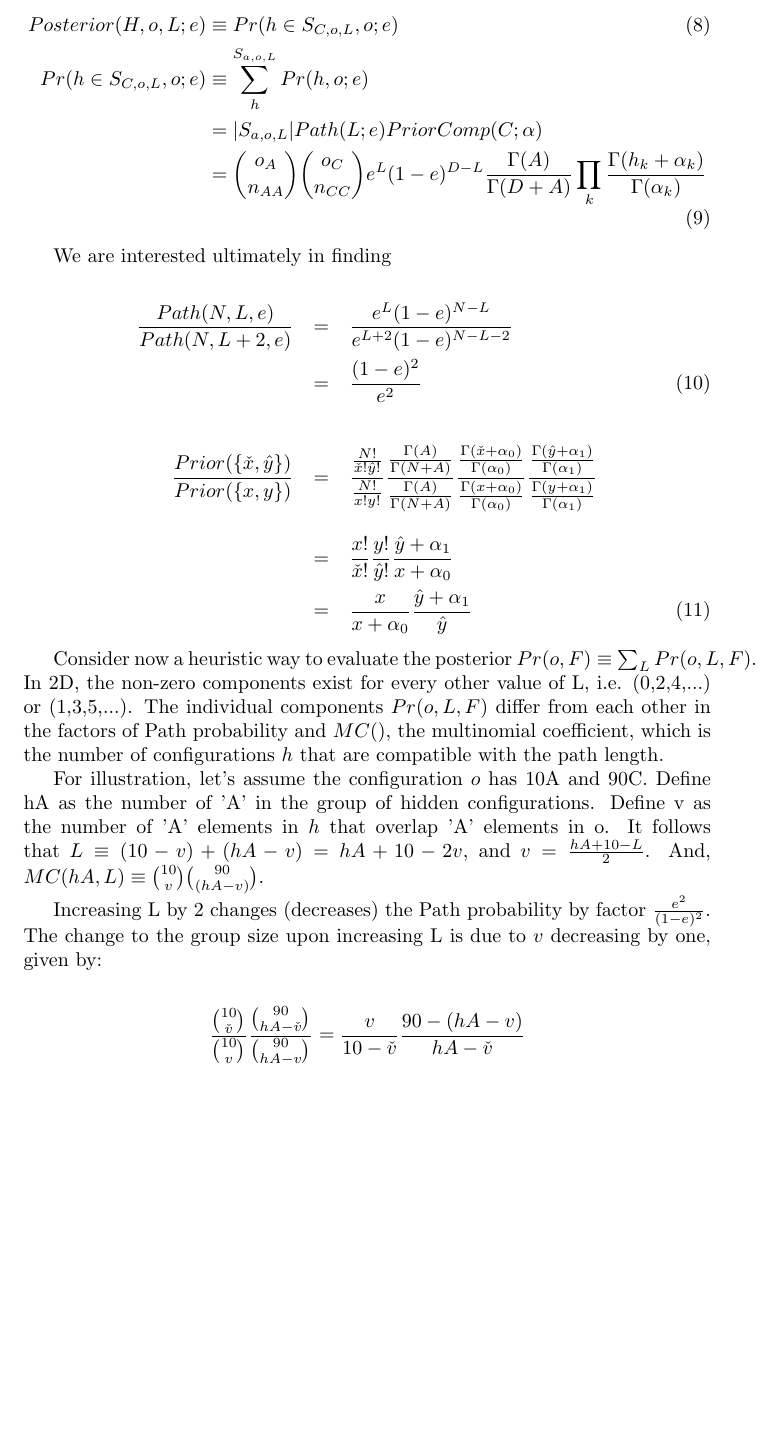
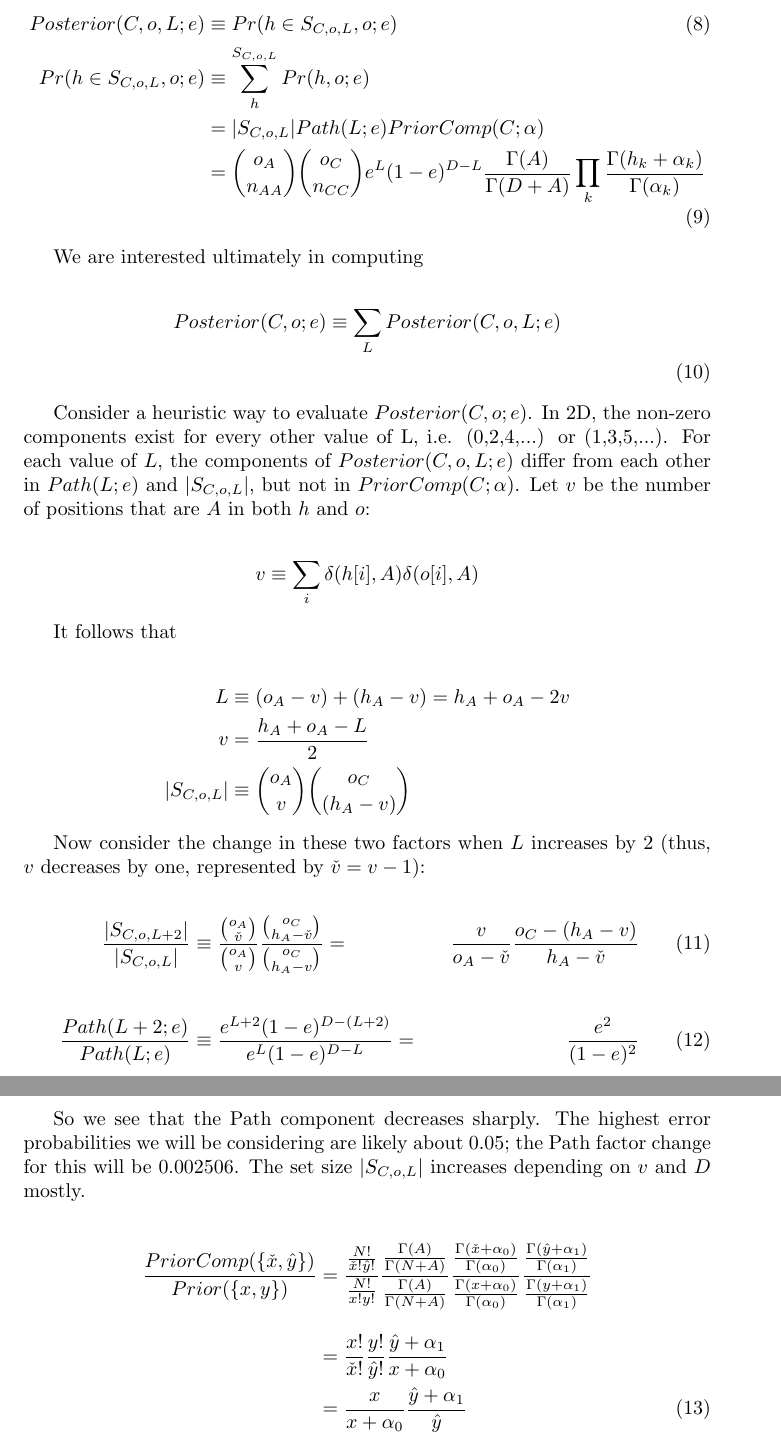
Before and after one commit to hrbigelow/depngs, a LaTeX document (hidden_state.tex): part of page 3 of 3 before the commit and two parts of pages 3 and 4 of 4 after it, the two joined at a grey line, cut so that both start at the same text, the shorter picture padded with empty space. Compiled offline with pdfLaTeX.

Commit message:
progress on hidden_state.tex

```diff
--- a/hidden_state.tex
+++ b/hidden_state.tex
@@ -109,71 +108,79 @@ distance $L$ between $h$ and $o$. So we can write:
 
 \begin{align}
-  Posterior(H,o,L;e) & \equiv Pr(h \in S_{C,o,L},o;e) \\
-  Pr(h \in S_{C,o,L}, o; e) & \equiv \sum_h^{S_{a,o,L}} Pr(h, o; e) \nonumber \\
-  & = |S_{a,o,L}| Path(L;e) PriorComp(C;\alpha) \nonumber \\
+  Posterior(C,o,L;e) & \equiv Pr(h \in S_{C,o,L},o;e) \\
+  Pr(h \in S_{C,o,L}, o; e) & \equiv \sum_h^{S_{C,o,L}} Pr(h,o;e) \nonumber \\
+  & = |S_{C,o,L}| Path(L;e) PriorComp(C;\alpha) \nonumber \\
   & = {o_A \choose n_{AA}}{o_C \choose n_{CC}}
   e^L(1-e)^{D-L}
   \frac{\Gamma(A)}{\Gamma(D+A)}
   \prod_k \frac{\Gamma(h_k+\alpha_k)}{\Gamma(\alpha_k)}
 \end{align}
 
-We are interested ultimately in finding
+We are interested ultimately in computing
 
-
-\begin{eqnarray}
-  \frac{Path(N,L,e)}{Path(N,L+2,e)}
-  & = & \frac{e^L(1-e)^{N-L}}{e^{L+2}(1-e)^{N-L-2}} \nonumber \\
-  & = & \frac{(1-e)^2}{e^2} \\[4ex]
-  \frac{Prior(\{\check{x},\hat{y}\})}{Prior(\{x,y\})}
-  & = &
-    \frac{\frac{N!}{\check{x}!\hat{y}!}}{\frac{N!}{x!y!}}
-    \frac{\frac{\Gamma(A)}{\Gamma(N+A)}}{\frac{\Gamma(A)}{\Gamma(N+A)}}
-    \frac{
-      \frac{\Gamma(\check{x}+\alpha_0)}{\Gamma(\alpha_0)}
-    }{
-      \frac{\Gamma(x+\alpha_0)}{\Gamma(\alpha_0)}
-    }
-    \frac{
-      \frac{\Gamma(\hat{y}+\alpha_1)}{\Gamma(\alpha_1)}
-    }{
-      \frac{\Gamma(y+\alpha_1)}{\Gamma(\alpha_1)}
-    } \nonumber \\[2ex]
-    & = &
-    \frac{x!}{\check{x}!}
-    \frac{y!}{\hat{y}!}
-    \frac{\hat{y}+\alpha_1}{x+\alpha_0} \nonumber \\
-    & = &
-    \frac{x}{x+\alpha_0}
-    \frac{\hat{y}+\alpha_1}{\hat{y}}
-\end{eqnarray}
+\begin{align}
+  Posterior(C,o;e) & \equiv \sum_L Posterior(C,o,L;e) \nonumber \\
+\end{align}
 
 
 
-Consider now a heuristic way to evaluate the posterior $Pr(o,F) \equiv
-\sum_L Pr(o,L,F)$. In 2D, the non-zero components exist for every
-other value of L, i.e. (0,2,4,...) or (1,3,5,...). The individual
-components $Pr(o,L,F)$ differ from each other in the factors of Path
-probability and $MC()$, the multinomial coefficient, which is the number
-of configurations $h$ that are compatible with the path
-length.
 
-For illustration, let's assume the configuration $o$ has 10A and 90C.
-Define hA as the number of 'A' in the group of hidden configurations.
-Define v as the number of 'A' elements in $h$ that overlap 'A'
-elements in o.  It follows that $L \equiv (10-v) + (hA-v) = hA + 10 -
-2v$, and $v = \frac{hA + 10 - L}{2}$.  And, $MC(hA,L) \equiv {10
-  \choose v}{90 \choose (hA-v)}$.
+Consider a heuristic way to evaluate $Posterior(C,o;e)$. In 2D, the
+non-zero components exist for every other value of L, i.e. (0,2,4,...)
+or (1,3,5,...). For each value of $L$, the components of
+$Posterior(C,o,L;e)$ differ from each other in $Path(L;e)$ and
+$|S_{C,o,L}|$, but not in $PriorComp(C;\alpha)$. Let $v$ be the number
+of positions that are $A$ in both $h$ and $o$:
 
-Increasing L by 2 changes (decreases) the Path probability by factor
-$\frac{e^2}{(1-e)^2}$. The change to the group size upon increasing L
-is due to $v$ decreasing by one, given by:
+\begin{align*}
+  v \equiv \sum_i \delta(h[i],A)\delta(o[i],A)
+\end{align*}
+
+It follows that
 
 \begin{align}
-  \frac{{10 \choose \check{v}}}{{10 \choose v}}
-  \frac{{90 \choose hA-\check{v}}}{{90 \choose hA-v}} \nonumber
-& =
-  \frac{v}{10-\check{v}}
-  \frac{90-(hA-v)}{hA-\check{v}}
+  L & \equiv (o_A-v) + (h_A-v) = h_A + o_A - 2v \nonumber \\
+  v & = \frac{h_A + o_A - L}{2} \nonumber \\
+  |S_{C,o,L}| & \equiv {o_A \choose v}{o_C \choose (h_A-v)} \nonumber
 \end{align}
 
+Now consider the change in these two factors when $L$ increases by 2
+(thus, $v$ decreases by one, represented by $\check{v} = v - 1$):
+
+\begin{align}
+  \frac{|S_{C,o,L+2}|}{|S_{C,o,L}|}
+  & \equiv
+  \frac{{o_A \choose \check{v}}}{{o_A \choose v}}
+  \frac{{o_C \choose h_A-\check{v}}}{{o_C \choose h_A-v}}
+  = &
+  \frac{v}{o_A-\check{v}}
+  \frac{o_C-(h_A-v)}{h_A-\check{v}} \\[4ex]
+  \frac{Path(L+2;e)}{Path(L;e)}
+  & \equiv
+  \frac{e^{L+2}(1-e)^{D-(L+2)}}{e^L(1-e)^{D-L}}
+  = &
+  \frac{e^2}{(1-e)^2}
+\end{align}
+
+So we see that the Path component decreases sharply.  The highest
+error probabilities we will be considering are likely about $0.05$;
+the Path factor change for this will be $0.002506$. The set size
+$|S_{C,o,L}|$ increases depending on $v$ and $D$ mostly.
+
+
+\begin{align}
+  \frac{PriorComp(\{\check{x},\hat{y}\})}{Prior(\{x,y\})} & =
+  \frac{\frac{N!}{\check{x}!\hat{y}!}}{\frac{N!}{x!y!}}
+  \frac{\frac{\Gamma(A)}{\Gamma(N+A)}}{\frac{\Gamma(A)}{\Gamma(N+A)}}
+  \frac{ \frac{\Gamma(\check{x}+\alpha_0)}{\Gamma(\alpha_0)} }{
+    \frac{\Gamma(x+\alpha_0)}{\Gamma(\alpha_0)} } \frac{
+    \frac{\Gamma(\hat{y}+\alpha_1)}{\Gamma(\alpha_1)} }{
+    \frac{\Gamma(y+\alpha_1)}{\Gamma(\alpha_1)} } \nonumber \\[2ex] &
+  = \frac{x!}{\check{x}!}  \frac{y!}{\hat{y}!}
+  \frac{\hat{y}+\alpha_1}{x+\alpha_0} \nonumber \\ & =
+  \frac{x}{x+\alpha_0} \frac{\hat{y}+\alpha_1}{\hat{y}}
+\end{align}
+
+
+
 \end{document}
```
Also changed, not shown: hidden_state.tex (17 more changed lines).
